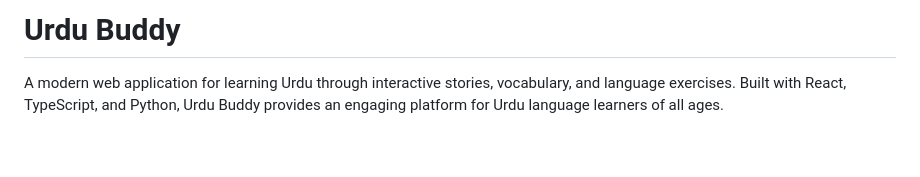
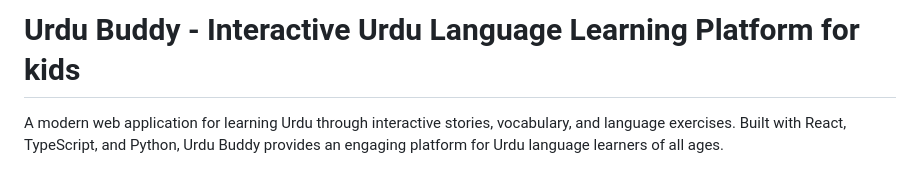
Before and after one commit to laibashakil/UrduBuddy, a Markdown page: README.md, the part around the change. Rendered like a GitHub page; blank space fills up the shorter version.

```diff
--- a/README.md
+++ b/README.md
@@ -1,4 +1,4 @@
-# Urdu Buddy
+# Urdu Buddy - Interactive Urdu Language Learning Platform for kids
 
 A modern web application for learning Urdu through interactive stories, vocabulary, and language exercises. Built with React, TypeScript, and Python, Urdu Buddy provides an engaging platform for Urdu language learners of all ages.
 
```
